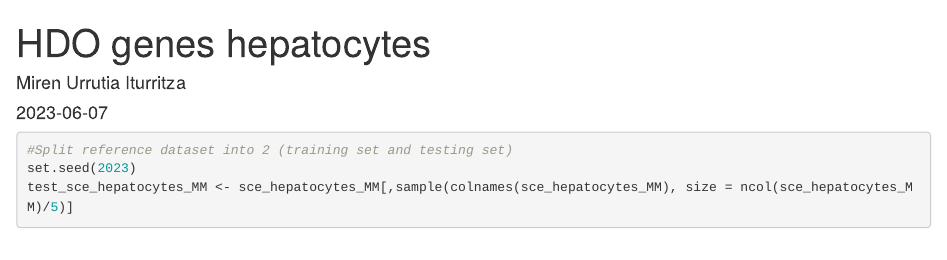
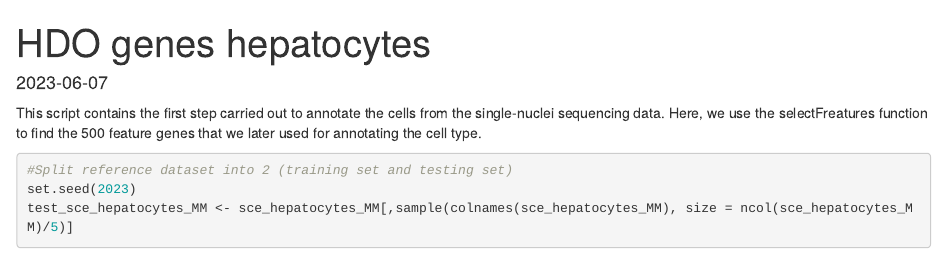
Before and after one commit to FrHi94/STPbml, an R Markdown document (scripts/R/HDOgenes_hep_calculations.Rmd): the page in a window 1100 px wide, from its top. Rendered offline with R 4.5, knitr and Pandoc, with nearby package versions; some code elsewhere in the file could not run offline.

Commit message:
Update HDOgenes_hep_calculations.Rmd

````diff
--- a/scripts/R/HDOgenes_hep_calculations.Rmd
+++ b/scripts/R/HDOgenes_hep_calculations.Rmd
@@ -1,9 +1,10 @@
 ---
 title: "HDO genes hepatocytes"
-author: "Miren Urrutia Iturritza"
 date: "2023-06-07"
 output: html_document
 ---
+
+This script contains the first step carried out to annotate the cells from the single-nuclei sequencing data. Here, we use the selectFreatures function to find the 500 feature genes that we later used for annotating the cell type.
 
 ```{r install packages, include=FALSE}
 library(scmap)
````
